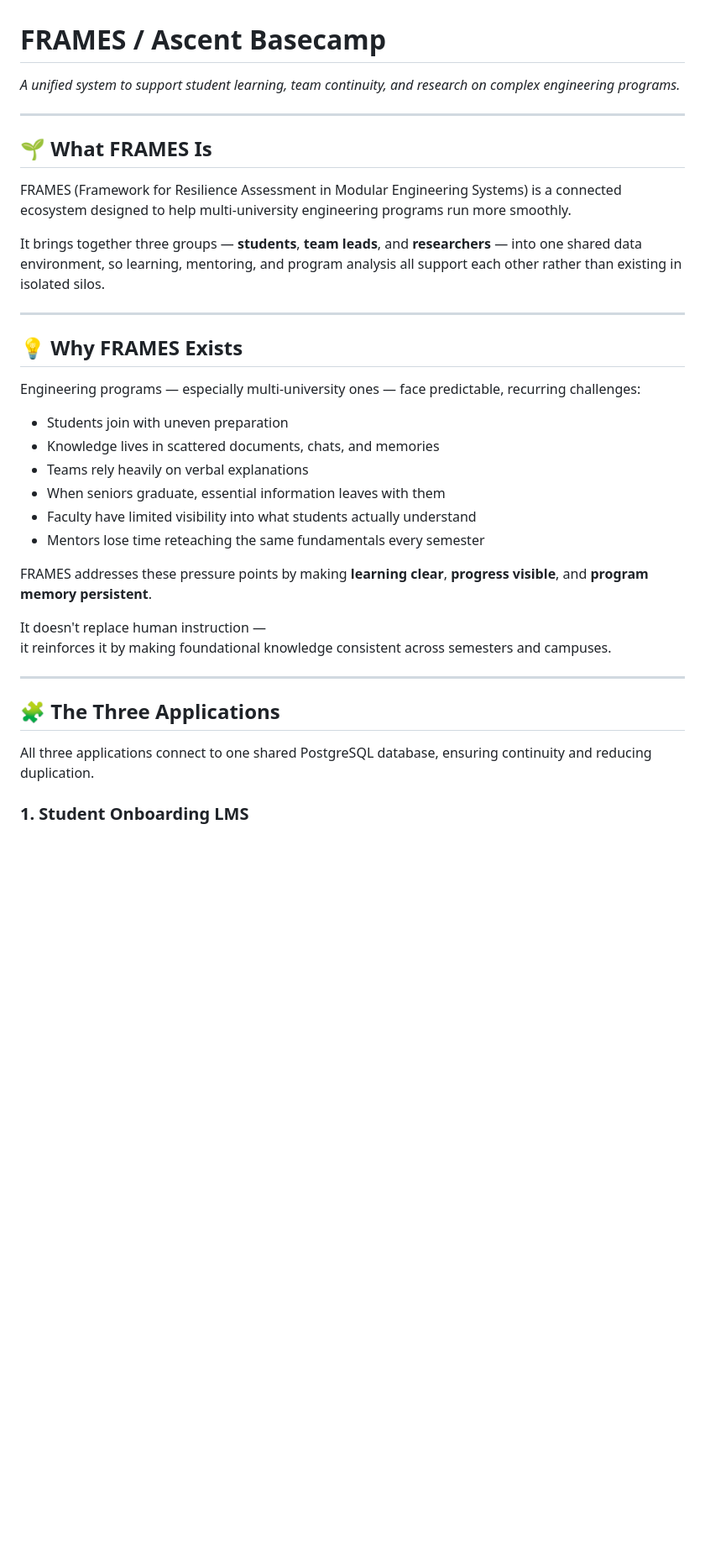
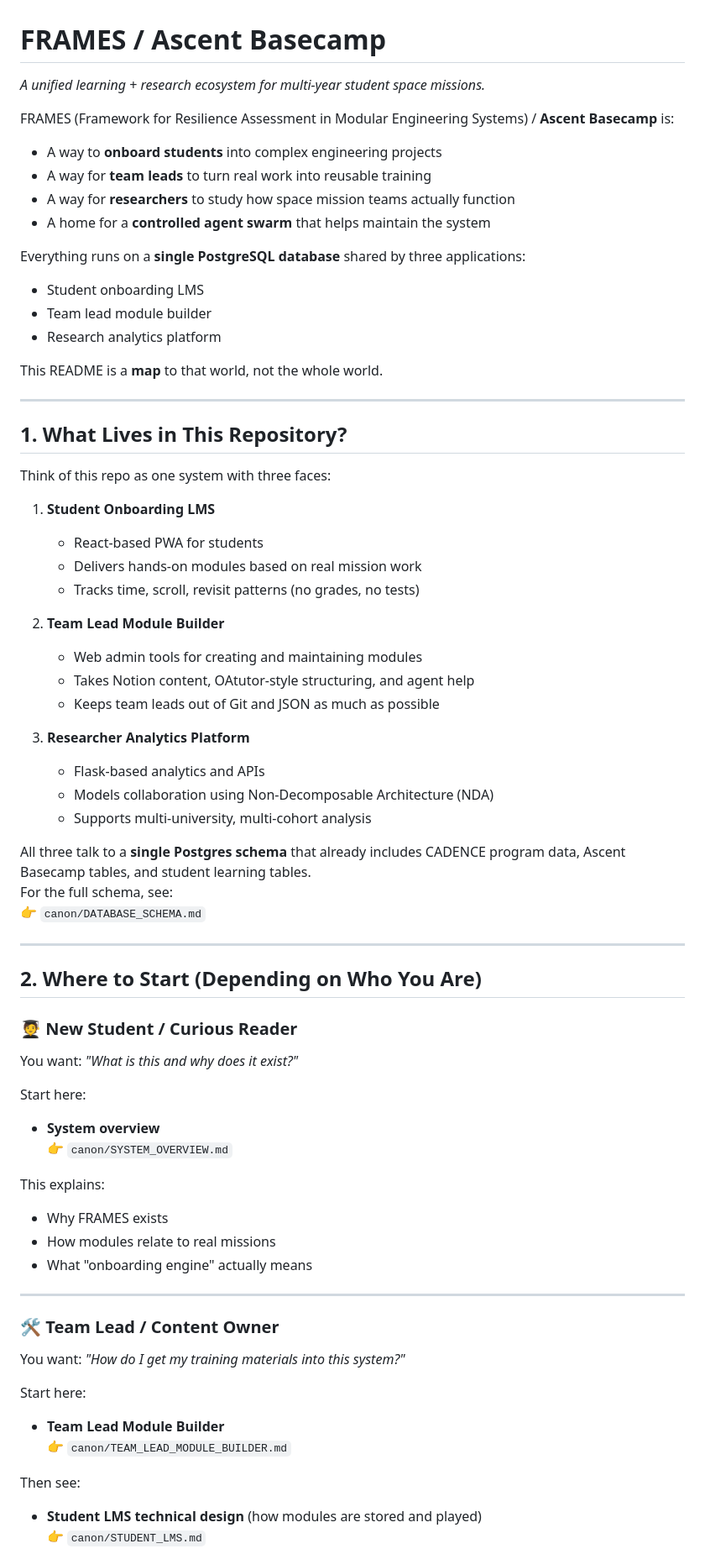
Before and after one commit to Lizo-RoadTown/FRAMES-Python, a Markdown page: README.md, the part around the change printed below. Shown: that part at 84% size. GitHub-like rendering; blank space fills up the shorter version.

Commit message:
Revert README to link-based structure
Preparing to create separate detail pages instead of inline content

```diff
--- a/README.md
+++ b/README.md
@@ -1,38 +1,72 @@
 # FRAMES / Ascent Basecamp
 
-*A unified system to support student learning, team continuity, and research on complex engineering programs.*
+*A unified learning + research ecosystem for multi-year student space missions.*
+
+FRAMES (Framework for Resilience Assessment in Modular Engineering Systems) / **Ascent Basecamp** is:
+
+- A way to **onboard students** into complex engineering projects
+- A way for **team leads** to turn real work into reusable training
+- A way for **researchers** to study how space mission teams actually function
+- A home for a **controlled agent swarm** that helps maintain the system
+
+Everything runs on a **single PostgreSQL database** shared by three applications:
+- Student onboarding LMS
+- Team lead module builder
+- Research analytics platform
+
+This README is a **map** to that world, not the whole world.
 
 ---
 
-## 🌱 What FRAMES Is
+## 1. What Lives in This Repository?
 
-FRAMES (Framework for Resilience Assessment in Modular Engineering Systems) is a connected ecosystem designed to help multi-university engineering programs run more smoothly.
+Think of this repo as one system with three faces:
 
-It brings together three groups — **students**, **team leads**, and **researchers** — into one shared data environment, so learning, mentoring, and program analysis all support each other rather than existing in isolated silos.
+1. **Student Onboarding LMS**
+   - React-based PWA for students
+   - Delivers hands-on modules based on real mission work
+   - Tracks time, scroll, revisit patterns (no grades, no tests)
+
+2. **Team Lead Module Builder**
+   - Web admin tools for creating and maintaining modules
+   - Takes Notion content, OAtutor-style structuring, and agent help
+   - Keeps team leads out of Git and JSON as much as possible
+
+3. **Researcher Analytics Platform**
+   - Flask-based analytics and APIs
+   - Models collaboration using Non-Decomposable Architecture (NDA)
+   - Supports multi-university, multi-cohort analysis
+
+All three talk to a **single Postgres schema** that already includes CADENCE program data, Ascent Basecamp tables, and student learning tables.
+For the full schema, see:
+👉 `canon/DATABASE_SCHEMA.md`
 
 ---
 
-## 💡 Why FRAMES Exists
+## 2. Where to Start (Depending on Who You Are)
 
-Engineering programs — especially multi-university ones — face predictable, recurring challenges:
+### 🧑‍🎓 New Student / Curious Reader
+You want: *"What is this and why does it exist?"*
 
-- Students join with uneven preparation
-- Knowledge lives in scattered documents, chats, and memories
-- Teams rely heavily on verbal explanations
-- When seniors graduate, essential information leaves with them
-- Faculty have limited visibility into what students actually understand
-- Mentors lose time reteaching the same fundamentals every semester
+Start here:
+- **System overview**
+  👉 `canon/SYSTEM_OVERVIEW.md`
 
-FRAMES addresses these pressure points by making **learning clear**, **progress visible**, and **program memory persistent**.
-
-It doesn't replace human instruction —
-it reinforces it by making foundational knowledge consistent across semesters and campuses.
+This explains:
+- Why FRAMES exists
+- How modules relate to real missions
+- What "onboarding engine" actually means
 
 ---
 
-## 🧩 The Three Applications
+### 🛠️ Team Lead / Content Owner
+You want: *"How do I get my training materials into this system?"*
 
-All three applications connect to one shared PostgreSQL database, ensuring continuity and reducing duplication.
+Start here:
+- **Team Lead Module Builder**
+  👉 `canon/TEAM_LEAD_MODULE_BUILDER.md`
 
-### 1. Student Onboarding LMS
+Then see:
+- **Student LMS technical design** (how modules are stored and played)
+  👉 `canon/STUDENT_LMS.md`
 
```
Also changed, not shown: other parts of README.md (+137 -70 lines).
